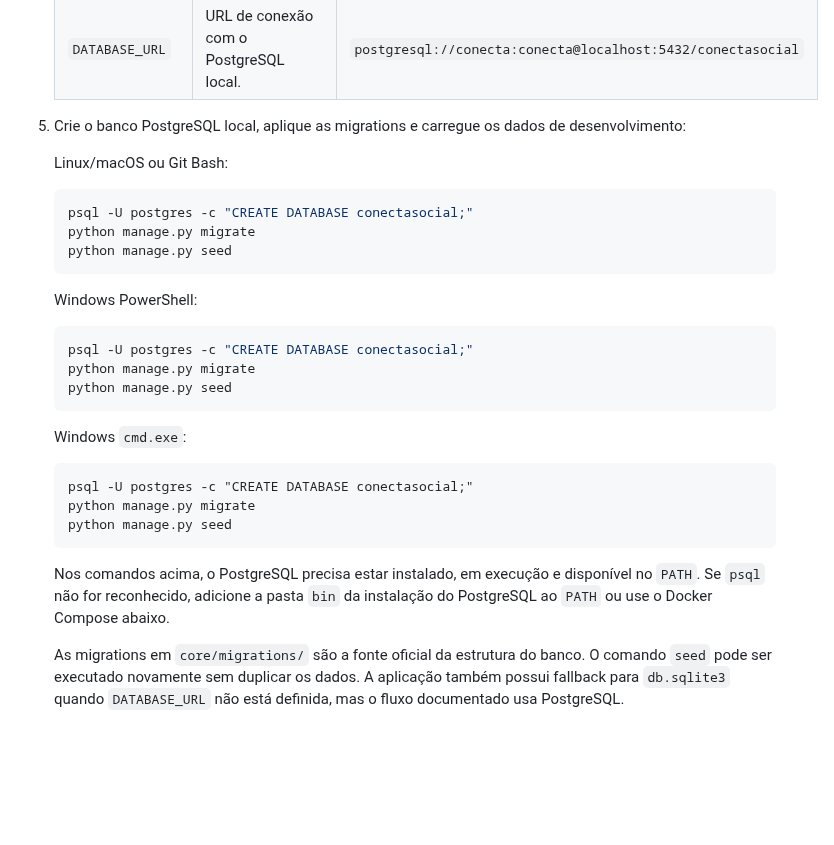
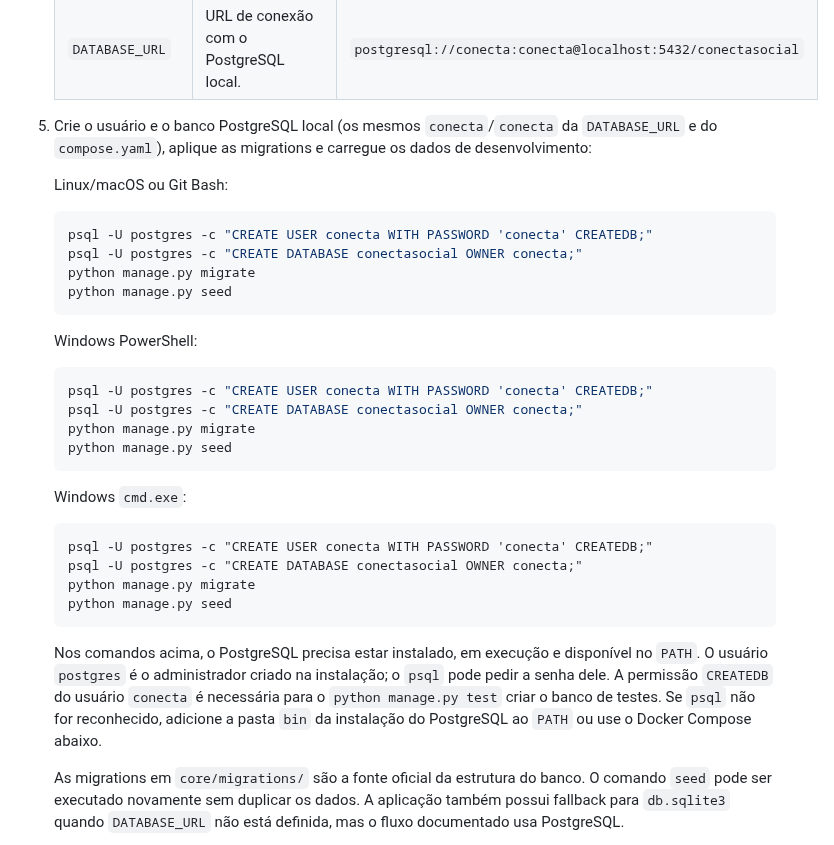
Before and after one commit to Antonio-pf/projeto-eng-soft, a Markdown page: README.md, the part around one of its changes. Drawn GitHub-style; blank space fills up the shorter version.

````diff
--- a/README.md
+++ b/README.md
@@ -117,12 +117,13 @@ Sistema web de gestão operacional para ONGs de doações. O sistema acompanha o
    | `ALLOWED_HOSTS` | Hosts aceitos pelo Django, separados por vírgula. | `localhost,127.0.0.1` |
    | `DATABASE_URL` | URL de conexão com o PostgreSQL local. | `postgresql://conecta:conecta@localhost:5432/conectasocial` |
 
-5. Crie o banco PostgreSQL local, aplique as migrations e carregue os dados de desenvolvimento:
+5. Crie o usuário e o banco PostgreSQL local (os mesmos `conecta`/`conecta` da `DATABASE_URL` e do `compose.yaml`), aplique as migrations e carregue os dados de desenvolvimento:
 
    Linux/macOS ou Git Bash:
 
    ```bash
-   psql -U postgres -c "CREATE DATABASE conectasocial;"
+   psql -U postgres -c "CREATE USER conecta WITH PASSWORD 'conecta' CREATEDB;"
+   psql -U postgres -c "CREATE DATABASE conectasocial OWNER conecta;"
    python manage.py migrate
    python manage.py seed
    ```
@@ -130,7 +131,8 @@ Sistema web de gestão operacional para ONGs de doações. O sistema acompanha o
    Windows PowerShell:
 
    ```powershell
-   psql -U postgres -c "CREATE DATABASE conectasocial;"
+   psql -U postgres -c "CREATE USER conecta WITH PASSWORD 'conecta' CREATEDB;"
+   psql -U postgres -c "CREATE DATABASE conectasocial OWNER conecta;"
    python manage.py migrate
    python manage.py seed
    ```
@@ -138,12 +140,13 @@ Sistema web de gestão operacional para ONGs de doações. O sistema acompanha o
    Windows `cmd.exe`:
 
    ```cmd
-   psql -U postgres -c "CREATE DATABASE conectasocial;"
+   psql -U postgres -c "CREATE USER conecta WITH PASSWORD 'conecta' CREATEDB;"
+   psql -U postgres -c "CREATE DATABASE conectasocial OWNER conecta;"
    python manage.py migrate
    python manage.py seed
    ```
 
-   Nos comandos acima, o PostgreSQL precisa estar instalado, em execução e disponível no `PATH`. Se `psql` não for reconhecido, adicione a pasta `bin` da instalação do PostgreSQL ao `PATH` ou use o Docker Compose abaixo.
+   Nos comandos acima, o PostgreSQL precisa estar instalado, em execução e disponível no `PATH`. O usuário `postgres` é o administrador criado na instalação; o `psql` pode pedir a senha dele. A permissão `CREATEDB` do usuário `conecta` é necessária para o `python manage.py test` criar o banco de testes. Se `psql` não for reconhecido, adicione a pasta `bin` da instalação do PostgreSQL ao `PATH` ou use o Docker Compose abaixo.
 
    As migrations em `core/migrations/` são a fonte oficial da estrutura do banco. O comando `seed` pode ser executado novamente sem duplicar os dados. A aplicação também possui fallback para `db.sqlite3` quando `DATABASE_URL` não está definida, mas o fluxo documentado usa PostgreSQL.
 
````
Also changed, not shown: other parts of README.md (+1 -1 lines), aidlc-docs/audit.md (+32 -0 lines).
